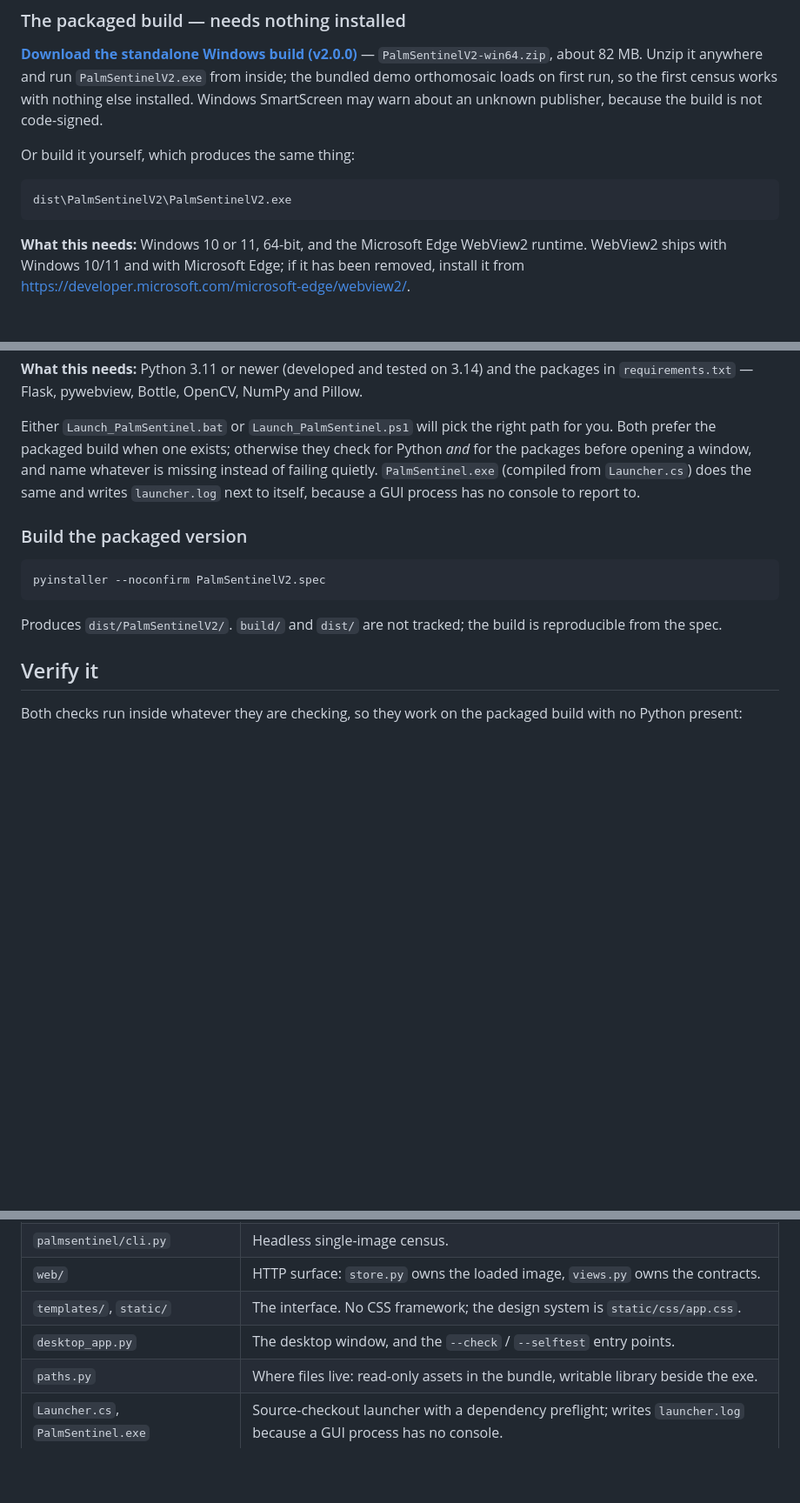
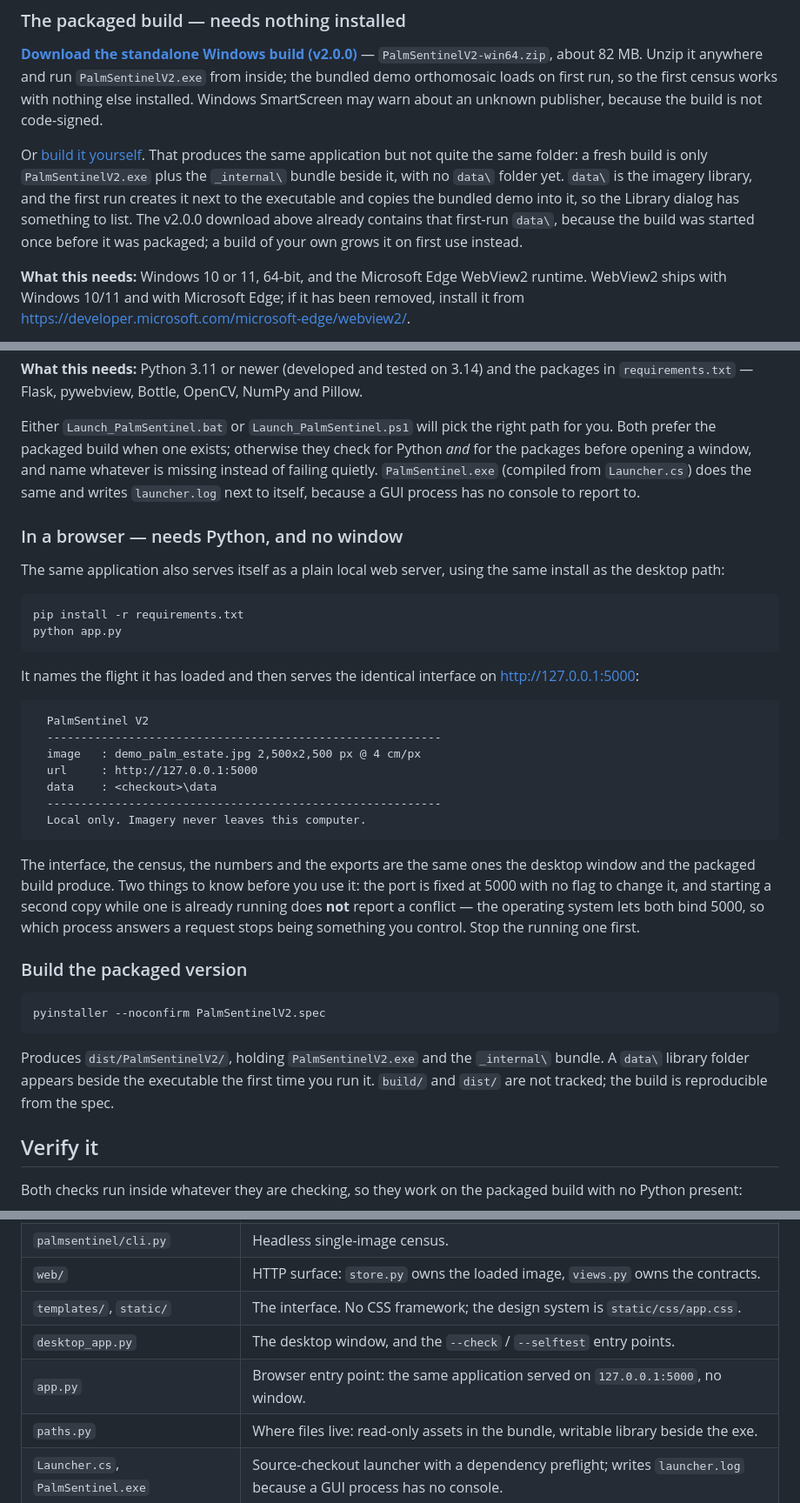
Before and after one commit to Zurplox/PalmSentinel-AI-V2, a Markdown page: README.md, 3 parts joined by grey strips. Shown at 87% size. Rendered like a GitHub page; blank space fills up the shorter version.

````diff
--- a/README.md
+++ b/README.md
@@ -23,11 +23,14 @@ Full analysis, numbers and evidence: [`SYSTEM_LIVING_LOG_V2.md`](SYSTEM_LIVING_L
 so the first census works with nothing else installed. Windows SmartScreen may warn
 about an unknown publisher, because the build is not code-signed.
 
-Or build it yourself, which produces the same thing:
-
-```
-dist\PalmSentinelV2\PalmSentinelV2.exe
-```
+Or [build it yourself](#build-the-packaged-version). That produces the same
+application but not quite the same folder: a fresh build is only
+`PalmSentinelV2.exe` plus the `_internal\` bundle beside it, with no `data\`
+folder yet. `data\` is the imagery library, and the first run creates it next to
+the executable and copies the bundled demo into it, so the Library dialog has
+something to list. The v2.0.0 download above already contains that first-run
+`data\`, because the build was started once before it was packaged; a build of
+your own grows it on first use instead.
 
 **What this needs:** Windows 10 or 11, 64-bit, and the Microsoft Edge WebView2
 runtime. WebView2 ships with Windows 10/11 and with Microsoft Edge; if it has
@@ -62,14 +65,46 @@ whatever is missing instead of failing quietly. `PalmSentinel.exe` (compiled fro
 `Launcher.cs`) does the same and writes `launcher.log` next to itself, because a
 GUI process has no console to report to.
 
+### In a browser — needs Python, and no window
+
+The same application also serves itself as a plain local web server, using the
+same install as the desktop path:
+
+```
+pip install -r requirements.txt
+python app.py
+```
+
+It names the flight it has loaded and then serves the identical interface on
+<http://127.0.0.1:5000>:
+
+```
+  PalmSentinel V2
+  ----------------------------------------------------------
+  image   : demo_palm_estate.jpg 2,500x2,500 px @ 4 cm/px
+  url     : http://127.0.0.1:5000
+  data    : <checkout>\data
+  ----------------------------------------------------------
+  Local only. Imagery never leaves this computer.
+```
+
+The interface, the census, the numbers and the exports are the same ones the
+desktop window and the packaged build produce. Two things to know before you use
+it: the port is fixed at 5000 with no flag to change it, and starting a second
+copy while one is already running does **not** report a conflict — the operating
+system lets both bind 5000, so which process answers a request stops being
+something you control. Stop the running one first.
+
 ### Build the packaged version
 
 ```
 pyinstaller --noconfirm PalmSentinelV2.spec
 ```
 
-Produces `dist/PalmSentinelV2/`. `build/` and `dist/` are not tracked; the build
-is reproducible from the spec.
+Produces `dist/PalmSentinelV2/`, holding `PalmSentinelV2.exe` and the `_internal\`
+bundle. A `data\` library folder appears beside the executable the first time you
+run it. `build/` and `dist/` are not tracked; the build is reproducible from the
+spec.
 
 ## Verify it
 
@@ -138,6 +173,7 @@ why a self-referential audit could not see it.
 | `web/` | HTTP surface: `store.py` owns the loaded image, `views.py` owns the contracts. |
 | `templates/`, `static/` | The interface. No CSS framework; the design system is `static/css/app.css`. |
 | `desktop_app.py` | The desktop window, and the `--check` / `--selftest` entry points. |
+| `app.py` | Browser entry point: the same application served on `127.0.0.1:5000`, no window. |
 | `paths.py` | Where files live: read-only assets in the bundle, writable library beside the exe. |
 | `Launcher.cs`, `PalmSentinel.exe` | Source-checkout launcher with a dependency preflight; writes `launcher.log` because a GUI process has no console. |
 | `Launch_PalmSentinel.bat`, `.ps1` | The double-click entry points: prefer the packaged build, otherwise preflight Python and name whatever is missing. |
````
Also changed, not shown: SYSTEM_LIVING_LOG_V2.md (+57 -1 lines).
